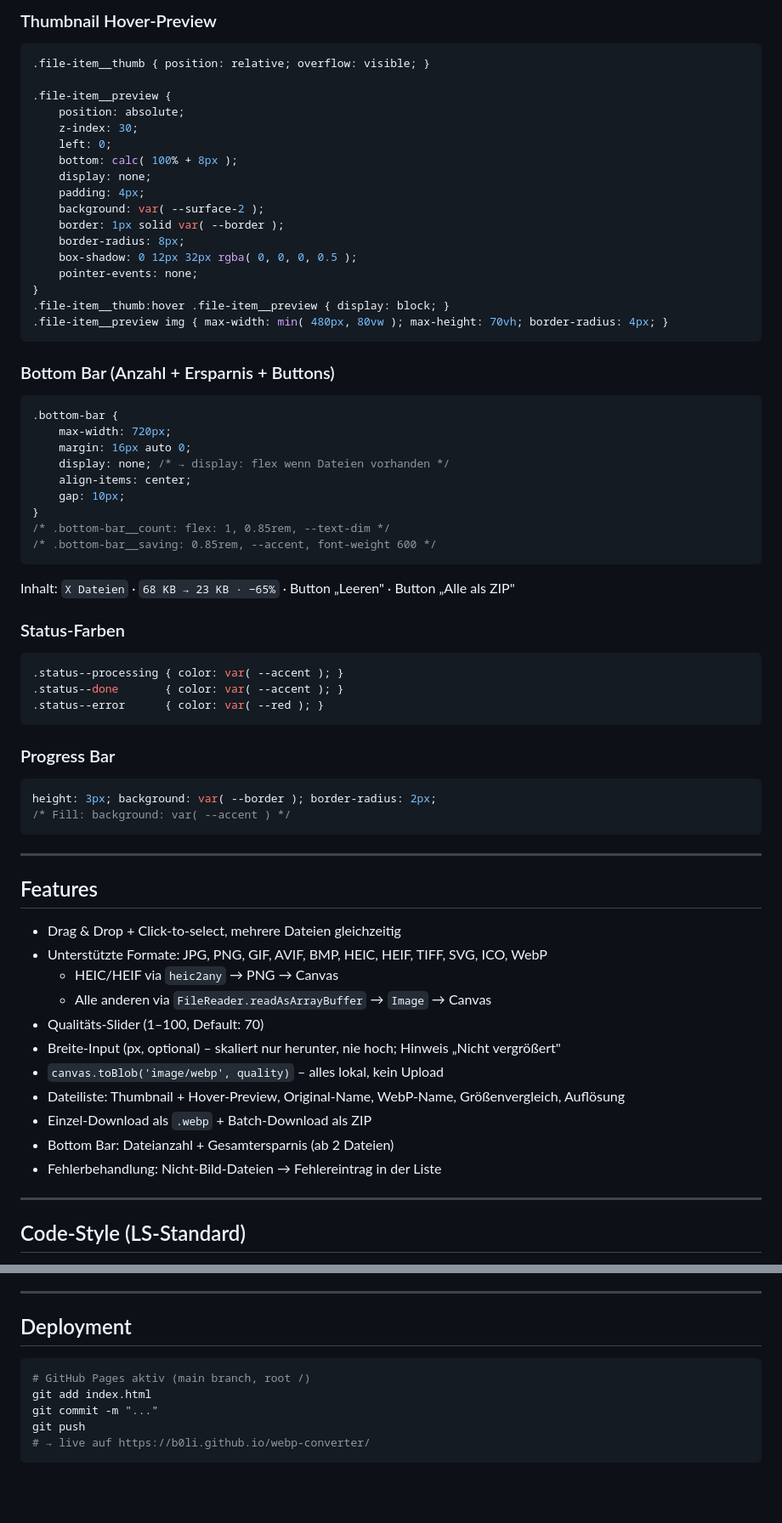
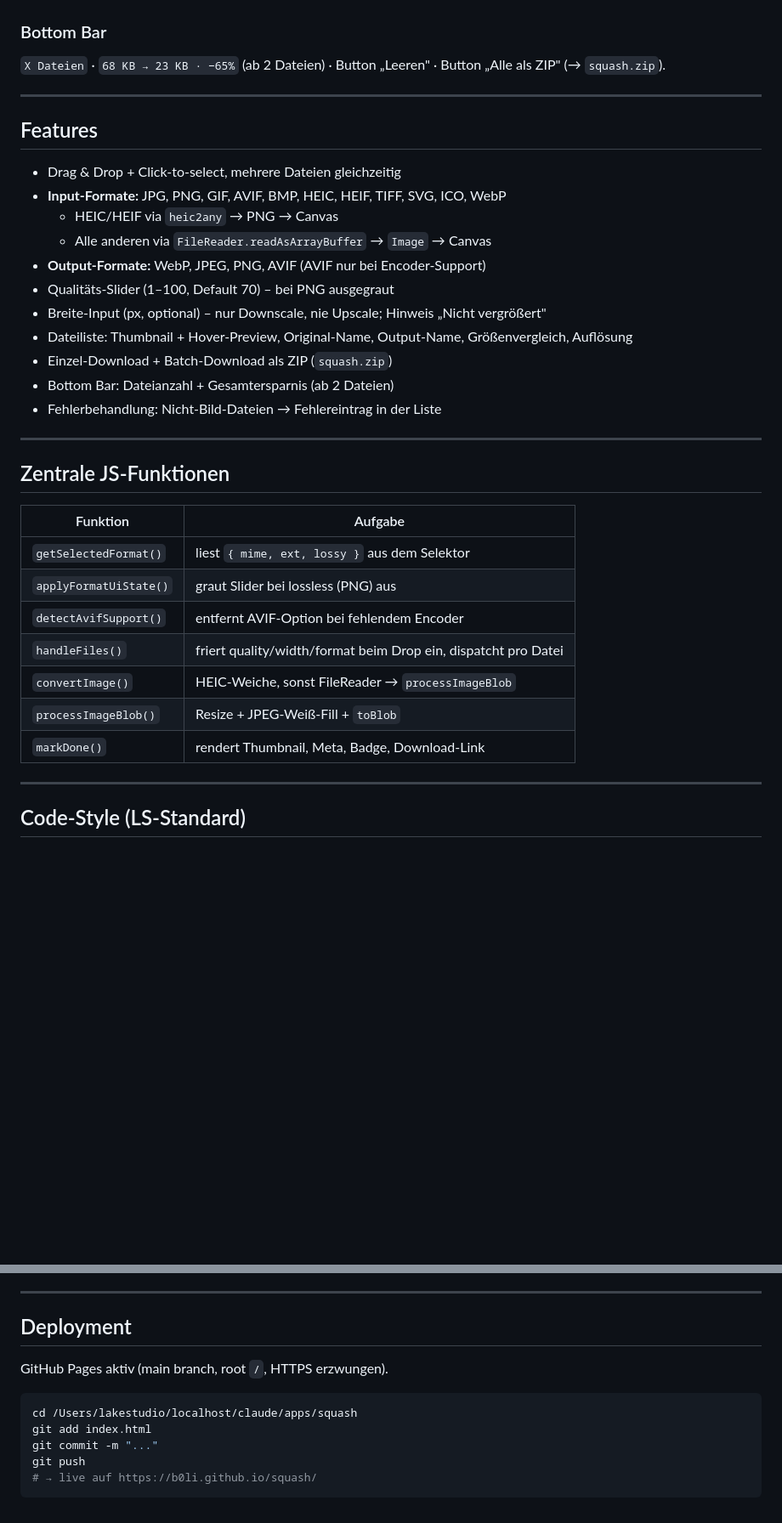
Before and after one commit to b0li/squash, a Markdown page: HANDOVER.md, 2 parts joined by grey strips. Shown at 85% size. Rendered like a GitHub page; blank space fills up the shorter version.

````diff
--- a/HANDOVER.md
+++ b/HANDOVER.md
@@ -146,67 +125,35 @@ Aufbau pro Zeile:
-### Thumbnail Hover-Preview
-```css
-.file-item__thumb { position: relative; overflow: visible; }
-
-.file-item__preview {
-    position: absolute;
-    z-index: 30;
-    left: 0;
-    bottom: calc( 100% + 8px );
-    display: none;
-    padding: 4px;
-    background: var( --surface-2 );
-    border: 1px solid var( --border );
-    border-radius: 8px;
-    box-shadow: 0 12px 32px rgba( 0, 0, 0, 0.5 );
-    pointer-events: none;
-}
-.file-item__thumb:hover .file-item__preview { display: block; }
-.file-item__preview img { max-width: min( 480px, 80vw ); max-height: 70vh; border-radius: 4px; }
-```
-
-### Bottom Bar (Anzahl + Ersparnis + Buttons)
-```css
-.bottom-bar {
-    max-width: 720px;
-    margin: 16px auto 0;
-    display: none; /* → display: flex wenn Dateien vorhanden */
-    align-items: center;
-    gap: 10px;
-}
-/* .bottom-bar__count: flex: 1, 0.85rem, --text-dim */
-/* .bottom-bar__saving: 0.85rem, --accent, font-weight 600 */
-```
-
-Inhalt: `X Dateien` · `68 KB → 23 KB · −65%` · Button „Leeren" · Button „Alle als ZIP"
-
-### Status-Farben
-```css
-.status--processing { color: var( --accent ); }
-.status--done       { color: var( --accent ); }
-.status--error      { color: var( --red ); }
-```
-
-### Progress Bar
-```css
-height: 3px; background: var( --border ); border-radius: 2px;
-/* Fill: background: var( --accent ) */
-```
+### Bottom Bar
+`X Dateien` · `68 KB → 23 KB · −65%` (ab 2 Dateien) · Button „Leeren" · Button „Alle als ZIP" (→ `squash.zip`).
 
 ---
 
 ## Features
 
 - Drag & Drop + Click-to-select, mehrere Dateien gleichzeitig
-- Unterstützte Formate: JPG, PNG, GIF, AVIF, BMP, HEIC, HEIF, TIFF, SVG, ICO, WebP
+- **Input-Formate:** JPG, PNG, GIF, AVIF, BMP, HEIC, HEIF, TIFF, SVG, ICO, WebP
   - HEIC/HEIF via `heic2any` → PNG → Canvas
   - Alle anderen via `FileReader.readAsArrayBuffer` → `Image` → Canvas
-- Qualitäts-Slider (1–100, Default: 70)
-- Breite-Input (px, optional) – skaliert nur herunter, nie hoch; Hinweis „Nicht vergrößert"
-- `canvas.toBlob('image/webp', quality)` – alles lokal, kein Upload
-- Dateiliste: Thumbnail + Hover-Preview, Original-Name, WebP-Name, Größenvergleich, Auflösung
-- Einzel-Download als `.webp` + Batch-Download als ZIP
+- **Output-Formate:** WebP, JPEG, PNG, AVIF (AVIF nur bei Encoder-Support)
+- Qualitäts-Slider (1–100, Default 70) – bei PNG ausgegraut
+- Breite-Input (px, optional) – nur Downscale, nie Upscale; Hinweis „Nicht vergrößert"
+- Dateiliste: Thumbnail + Hover-Preview, Original-Name, Output-Name, Größenvergleich, Auflösung
+- Einzel-Download + Batch-Download als ZIP (`squash.zip`)
 - Bottom Bar: Dateianzahl + Gesamtersparnis (ab 2 Dateien)
 - Fehlerbehandlung: Nicht-Bild-Dateien → Fehlereintrag in der Liste
+
+---
+
+## Zentrale JS-Funktionen
+
+| Funktion | Aufgabe |
+|---|---|
+| `getSelectedFormat()` | liest `{ mime, ext, lossy }` aus dem Selektor |
+| `applyFormatUiState()` | graut Slider bei lossless (PNG) aus |
+| `detectAvifSupport()` | entfernt AVIF-Option bei fehlendem Encoder |
+| `handleFiles()` | friert quality/width/format beim Drop ein, dispatcht pro Datei |
+| `convertImage()` | HEIC-Weiche, sonst FileReader → `processImageBlob` |
+| `processImageBlob()` | Resize + JPEG-Weiß-Fill + `toBlob` |
+| `markDone()` | rendert Thumbnail, Meta, Badge, Download-Link |
 
 ---
 
@@ -224,10 +171,12 @@ height: 3px; background: var( --border ); border-radius: 2px;
 
 ## Deployment
 
+GitHub Pages aktiv (main branch, root `/`, HTTPS erzwungen).
+
 ```bash
-# GitHub Pages aktiv (main branch, root /)
+cd /Users/lakestudio/localhost/claude/apps/squash
 git add index.html
 git commit -m "..."
 git push
-# → live auf https://b0li.github.io/webp-converter/
+# → live auf https://b0li.github.io/squash/
 ```
````
Also changed, not shown: other parts of HANDOVER.md (+55 -76 lines).
